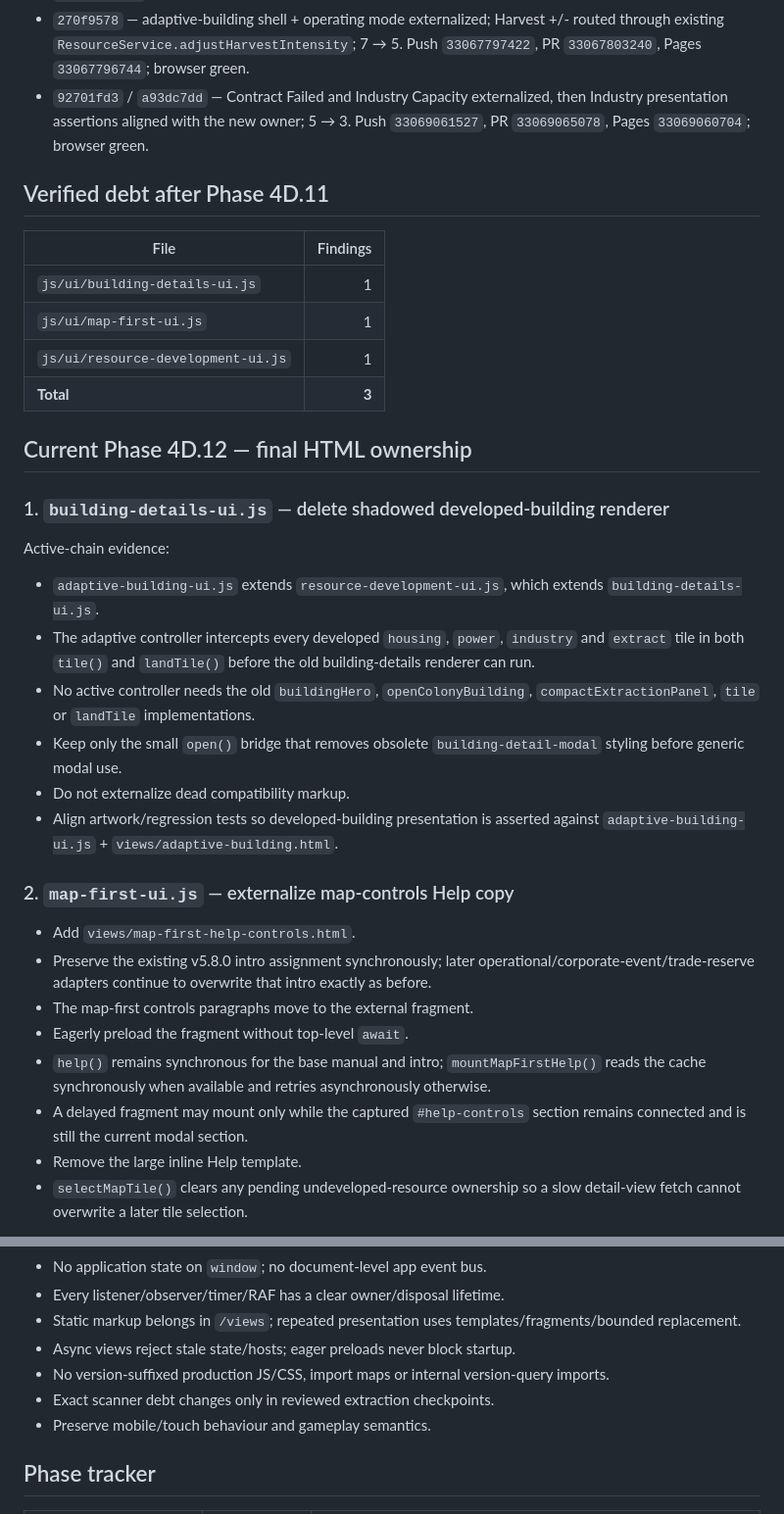
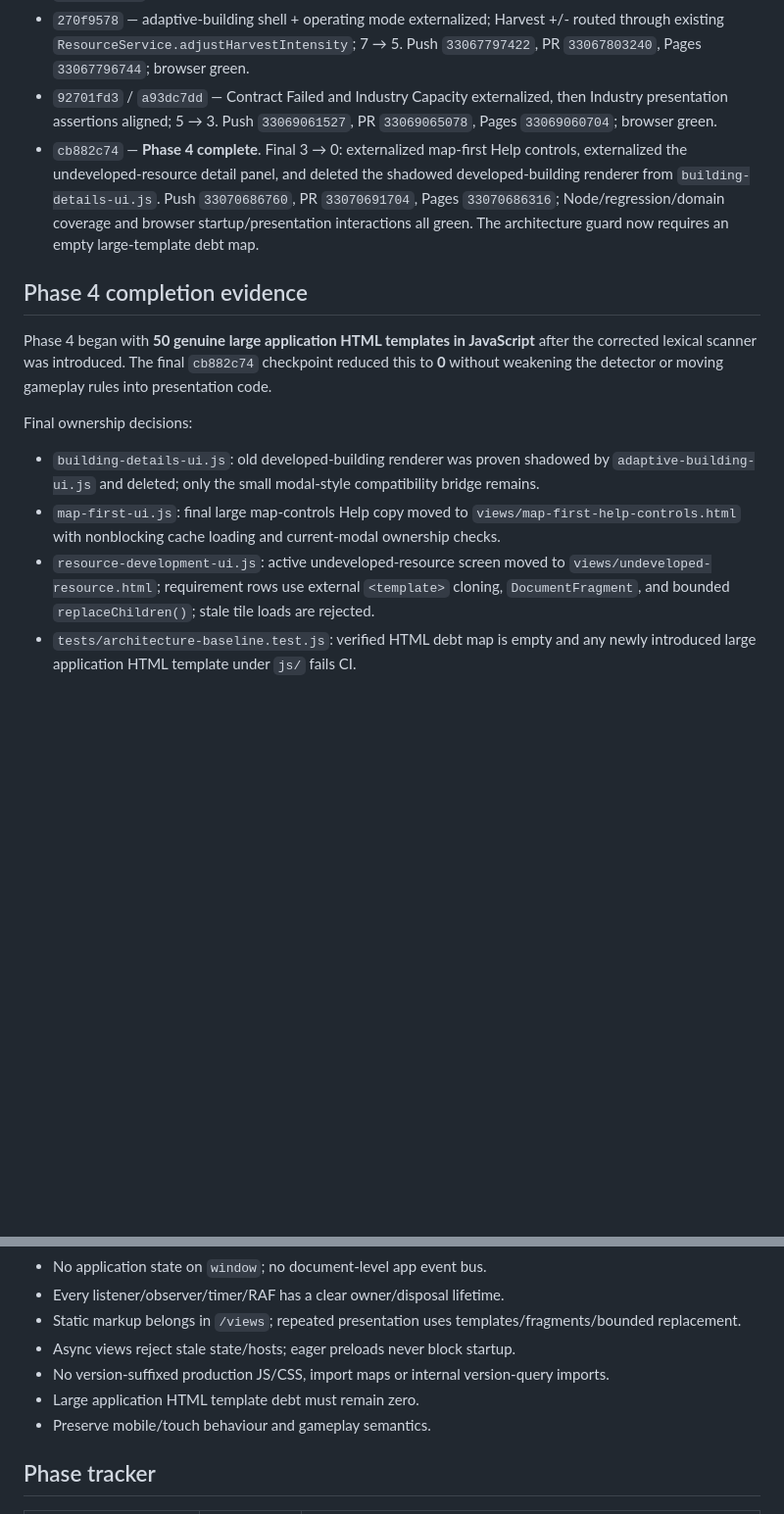
Before and after one commit to kevvy555/MineIT, a Markdown page: CLEANUP_PLAN.md, 2 parts joined by grey strips. Shown at 98% size. GitHub-like rendering; blank space fills up the shorter version.

Commit message:
Record Phase 4 completion

```diff
--- a/CLEANUP_PLAN.md
+++ b/CLEANUP_PLAN.md
@@ -47,38 +46,17 @@ Status captured 2026-08-27 while preparing the final Phase-4 checkpoint.
 - `ef1fcdc5` — Quick Trade Sell/Buy extraction + stale assertion alignment; 11 → 9. Push `33054929802`, PR `33054933882`, Pages `33054929350`; browser green.
 - `334e6f17` — survival terminal/help ownership; 9 → 7. Push `33067085875`, PR `33067089205`, Pages `33067085509`; browser green.
 - `270f9578` — adaptive-building shell + operating mode externalized; Harvest +/- routed through existing `ResourceService.adjustHarvestIntensity`; 7 → 5. Push `33067797422`, PR `33067803240`, Pages `33067796744`; browser green.
-- `92701fd3` / `a93dc7dd` — Contract Failed and Industry Capacity externalized, then Industry presentation assertions aligned with the new owner; 5 → 3. Push `33069061527`, PR `33069065078`, Pages `33069060704`; browser green.
+- `92701fd3` / `a93dc7dd` — Contract Failed and Industry Capacity externalized, then Industry presentation assertions aligned; 5 → 3. Push `33069061527`, PR `33069065078`, Pages `33069060704`; browser green.
+- `cb882c74` — **Phase 4 complete**. Final 3 → 0: externalized map-first Help controls, externalized the undeveloped-resource detail panel, and deleted the shadowed developed-building renderer from `building-details-ui.js`. Push `33070686760`, PR `33070691704`, Pages `33070686316`; Node/regression/domain coverage and browser startup/presentation interactions all green. The architecture guard now requires an empty large-template debt map.
 
-## Verified debt after Phase 4D.11
+## Phase 4 completion evidence
 
-| File | Findings |
-|---|---:|
-| `js/ui/building-details-ui.js` | 1 |
-| `js/ui/map-first-ui.js` | 1 |
-| `js/ui/resource-development-ui.js` | 1 |
-| **Total** | **3** |
+Phase 4 began with **50 genuine large application HTML templates in JavaScript** after the corrected lexical scanner was introduced. The final `cb882c74` checkpoint reduced this to **0** without weakening the detector or moving gameplay rules into presentation code.
 
-## Current Phase 4D.12 — final HTML ownership
+Final ownership decisions:
 
-### 1. `building-details-ui.js` — delete shadowed developed-building renderer
+- `building-details-ui.js`: old developed-building renderer was proven shadowed by `adaptive-building-ui.js` and deleted; only the small modal-style compatibility bridge remains.
+- `map-first-ui.js`: final large map-controls Help copy moved to `views/map-first-help-controls.html` with nonblocking cache loading and current-modal ownership checks.
+- `resource-development-ui.js`: active undeveloped-resource screen moved to `views/undeveloped-resource.html`; requirement rows use external `<template>` cloning, `DocumentFragment`, and bounded `replaceChildren()`; stale tile loads are rejected.
+- `tests/architecture-baseline.test.js`: verified HTML debt map is empty and any newly introduced large application HTML template under `js/` fails CI.
 
-Active-chain evidence:
-
-- `adaptive-building-ui.js` extends `resource-development-ui.js`, which extends `building-details-ui.js`.
-- The adaptive controller intercepts every developed `housing`, `power`, `industry` and `extract` tile in both `tile()` and `landTile()` before the old building-details renderer can run.
-- No active controller needs the old `buildingHero`, `openColonyBuilding`, `compactExtractionPanel`, `tile` or `landTile` implementations.
-- Keep only the small `open()` bridge that removes obsolete `building-detail-modal` styling before generic modal use.
-- Do not externalize dead compatibility markup.
-- Align artwork/regression tests so developed-building presentation is asserted against `adaptive-building-ui.js` + `views/adaptive-building.html`.
-
-### 2. `map-first-ui.js` — externalize map-controls Help copy
-
-- Add `views/map-first-help-controls.html`.
-- Preserve the existing v5.8.0 intro assignment synchronously; later operational/corporate-event/trade-reserve adapters continue to overwrite that intro exactly as before.
-- The map-first controls paragraphs move to the external fragment.
-- Eagerly preload the fragment without top-level `await`.
-- `help()` remains synchronous for the base manual and intro; `mountMapFirstHelp()` reads the cache synchronously when available and retries asynchronously otherwise.
-- A delayed fragment may mount only while the captured `#help-controls` section remains connected and is still the current modal section.
-- Remove the large inline Help template.
-- `selectMapTile()` clears any pending undeveloped-resource ownership so a slow detail-view fetch cannot overwrite a later tile selection.
-
@@ -121,7 +79,7 @@ Do not overwrite/revert/reformat:
 - Static markup belongs in `/views`; repeated presentation uses templates/fragments/bounded replacement.
 - Async views reject stale state/hosts; eager preloads never block startup.
 - No version-suffixed production JS/CSS, import maps or internal version-query imports.
-- Exact scanner debt changes only in reviewed extraction checkpoints.
+- Large application HTML template debt must remain zero.
 - Preserve mobile/touch behaviour and gameplay semantics.
 
 ## Phase tracker
```
Also changed, not shown: other parts of CLEANUP_PLAN.md (+37 -42 lines).
